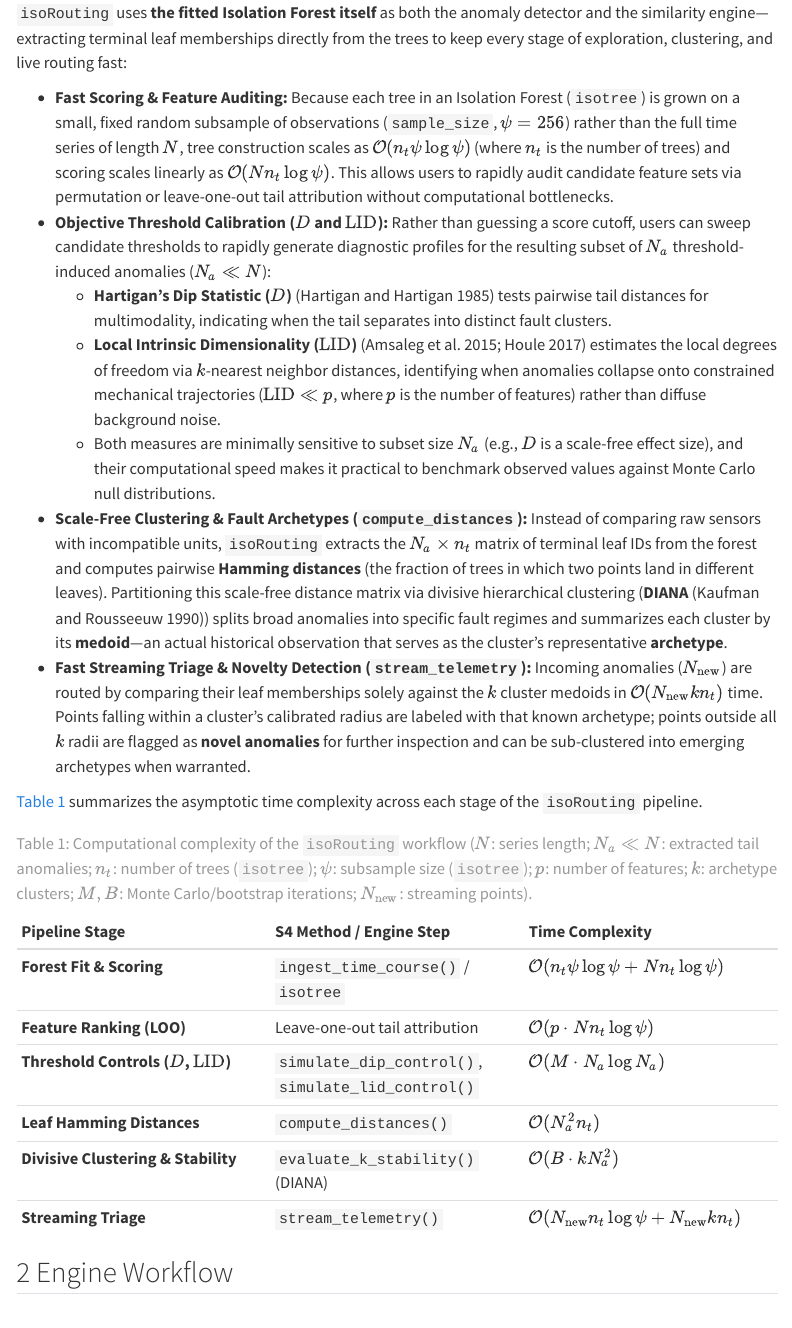
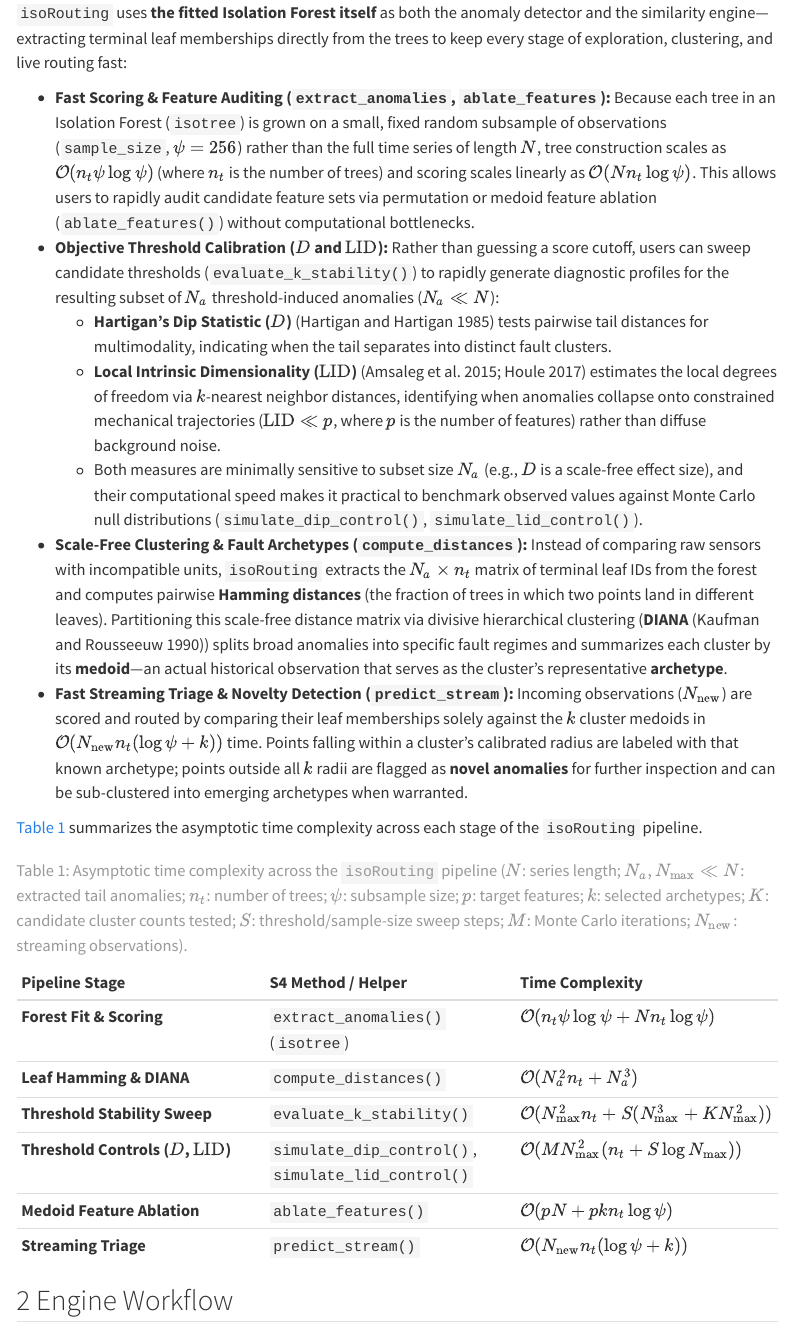
Before and after one commit to JoelRMath/isoRouting, a Quarto document (vignettes/isoRouting.qmd): the page in a window 1100 px wide, from 2380 px down. Rendered offline with R 4.5, knitr and Pandoc in place of Quarto, with nearby package versions; some code elsewhere in the file could not run offline; menus at the side of the page are left out.

Commit message:
corrected time complexity table

```diff
--- a/vignettes/isoRouting.qmd
+++ b/vignettes/isoRouting.qmd
@@ -201,26 +201,26 @@ While a standard Isolation Forest assigns an anomaly score $S(x) \in (0, 1)$ to
 
 `isoRouting` uses **the fitted Isolation Forest itself** as both the anomaly detector and the similarity engine—extracting terminal leaf memberships directly from the trees to keep every stage of exploration, clustering, and live routing fast:
 
-- **Fast Scoring & Feature Auditing:** Because each tree in an Isolation Forest (`isotree`) is grown on a small, fixed random subsample of observations (`sample_size`, $\psi = 256$) rather than the full time series of length $N$, tree construction scales as $\mathcal{O}(n_t \psi \log \psi)$ (where $n_t$ is the number of trees) and scoring scales linearly as $\mathcal{O}(N n_t \log \psi)$. This allows users to rapidly audit candidate feature sets via permutation or leave-one-out tail attribution without computational bottlenecks.
-- **Objective Threshold Calibration ($D$ and $\text{LID}$):** Rather than guessing a score cutoff, users can sweep candidate thresholds to rapidly generate diagnostic profiles for the resulting subset of $N_a$ threshold-induced anomalies ($N_a \ll N$):
+- **Fast Scoring & Feature Auditing (`extract_anomalies`, `ablate_features`):** Because each tree in an Isolation Forest (`isotree`) is grown on a small, fixed random subsample of observations (`sample_size`, $\psi = 256$) rather than the full time series of length $N$, tree construction scales as $\mathcal{O}(n_t \psi \log \psi)$ (where $n_t$ is the number of trees) and scoring scales linearly as $\mathcal{O}(N n_t \log \psi)$. This allows users to rapidly audit candidate feature sets via permutation or medoid feature ablation (`ablate_features()`) without computational bottlenecks.
+- **Objective Threshold Calibration ($D$ and $\text{LID}$):** Rather than guessing a score cutoff, users can sweep candidate thresholds (`evaluate_k_stability()`) to rapidly generate diagnostic profiles for the resulting subset of $N_a$ threshold-induced anomalies ($N_a \ll N$):
   - **Hartigan's Dip Statistic ($D$)** [@hartigan1985dip] tests pairwise tail distances for multimodality, indicating when the tail separates into distinct fault clusters.
   - **Local Intrinsic Dimensionality ($\text{LID}$)** [@amsaleg2015estimating; @houle2017local] estimates the local degrees of freedom via $k$-nearest neighbor distances, identifying when anomalies collapse onto constrained mechanical trajectories ($\text{LID} \ll p$, where $p$ is the number of features) rather than diffuse background noise.
-  - Both measures are minimally sensitive to subset size $N_a$ (e.g., $D$ is a scale-free effect size), and their computational speed makes it practical to benchmark observed values against Monte Carlo null distributions.
+  - Both measures are minimally sensitive to subset size $N_a$ (e.g., $D$ is a scale-free effect size), and their computational speed makes it practical to benchmark observed values against Monte Carlo null distributions (`simulate_dip_control()`, `simulate_lid_control()`).
 - **Scale-Free Clustering & Fault Archetypes (`compute_distances`):** Instead of comparing raw sensors with incompatible units, `isoRouting` extracts the $N_a \times n_t$ matrix of terminal leaf IDs from the forest and computes pairwise **Hamming distances** (the fraction of trees in which two points land in different leaves). Partitioning this scale-free distance matrix via divisive hierarchical clustering (**DIANA** [@kaufman1990finding]) splits broad anomalies into specific fault regimes and summarizes each cluster by its **medoid**—an actual historical observation that serves as the cluster's representative **archetype**.
-- **Fast Streaming Triage & Novelty Detection (`stream_telemetry`):** Incoming anomalies ($N_{\text{new}}$) are routed by comparing their leaf memberships solely against the $k$ cluster medoids in $\mathcal{O}(N_{\text{new}} k n_t)$ time. Points falling within a cluster's calibrated radius are labeled with that known archetype; points outside all $k$ radii are flagged as **novel anomalies** for further inspection and can be sub-clustered into emerging archetypes when warranted.
+- **Fast Streaming Triage & Novelty Detection (`predict_stream`):** Incoming observations ($N_{\text{new}}$) are scored and routed by comparing their leaf memberships solely against the $k$ cluster medoids in $\mathcal{O}(N_{\text{new}} n_t (\log \psi + k))$ time. Points falling within a cluster's calibrated radius are labeled with that known archetype; points outside all $k$ radii are flagged as **novel anomalies** for further inspection and can be sub-clustered into emerging archetypes when warranted.
 
 @tbl-complexity summarizes the asymptotic time complexity across each stage of the `isoRouting` pipeline.
 
-| Pipeline Stage | S4 Method / Engine Step | Time Complexity |
+| Pipeline Stage | S4 Method / Helper | Time Complexity |
 | :--- | :--- | :--- |
-| **Forest Fit & Scoring** | `ingest_time_course()` / `isotree` | $\mathcal{O}(n_t \psi \log \psi + N n_t \log \psi)$ |
-| **Feature Ranking (LOO)** | Leave-one-out tail attribution | $\mathcal{O}(p \cdot N n_t \log \psi)$ |
-| **Threshold Controls ($D$, $\text{LID}$)** | `simulate_dip_control()`, `simulate_lid_control()` | $\mathcal{O}(M \cdot N_a \log N_a)$ |
-| **Leaf Hamming Distances** | `compute_distances()` | $\mathcal{O}(N_a^2 n_t)$ |
-| **Divisive Clustering & Stability** | `evaluate_k_stability()` (DIANA) | $\mathcal{O}(B \cdot k N_a^2)$ |
-| **Streaming Triage** | `stream_telemetry()` | $\mathcal{O}(N_{\text{new}} n_t \log \psi + N_{\text{new}} k n_t)$ |
-
-: Computational complexity of the `isoRouting` workflow ($N$: series length; $N_a \ll N$: extracted tail anomalies; $n_t$: number of trees (`isotree`); $\psi$: subsample size (`isotree`); $p$: number of features; $k$: archetype clusters; $M, B$: Monte Carlo/bootstrap iterations; $N_{\text{new}}$: streaming points). {#tbl-complexity}
+| **Forest Fit & Scoring** | `extract_anomalies()` (`isotree`) | $\mathcal{O}(n_t \psi \log \psi + N n_t \log \psi)$ |
+| **Leaf Hamming & DIANA** | `compute_distances()` | $\mathcal{O}(N_a^2 n_t + N_a^3)$ |
+| **Threshold Stability Sweep** | `evaluate_k_stability()` | $\mathcal{O}(N_{\max}^2 n_t + S(N_{\max}^3 + K N_{\max}^2))$ |
+| **Threshold Controls ($D$, $\text{LID}$)** | `simulate_dip_control()`, `simulate_lid_control()` | $\mathcal{O}(M N_{\max}^2 (n_t + S \log N_{\max}))$ |
+| **Medoid Feature Ablation** | `ablate_features()` | $\mathcal{O}(p N + p k n_t \log \psi)$ |
+| **Streaming Triage** | `predict_stream()` | $\mathcal{O}(N_{\text{new}} n_t (\log \psi + k))$ |
+
+: Asymptotic time complexity across the `isoRouting` pipeline ($N$: series length; $N_a, N_{\max} \ll N$: extracted tail anomalies; $n_t$: number of trees; $\psi$: subsample size; $p$: target features; $k$: selected archetypes; $K$: candidate cluster counts tested; $S$: threshold/sample-size sweep steps; $M$: Monte Carlo iterations; $N_{\text{new}}$: streaming observations). {#tbl-complexity}
 
 ## 2 Engine Workflow
 
```
